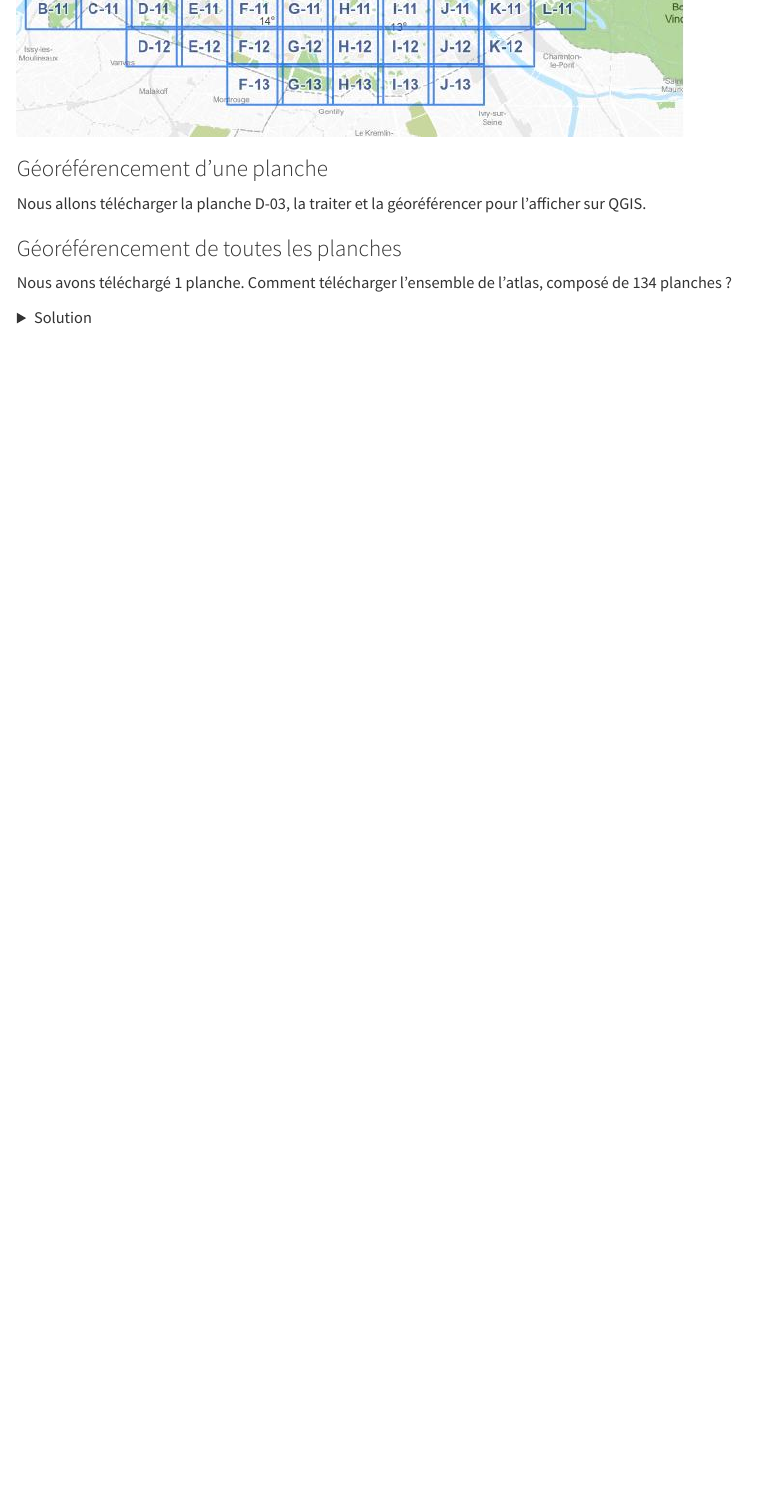
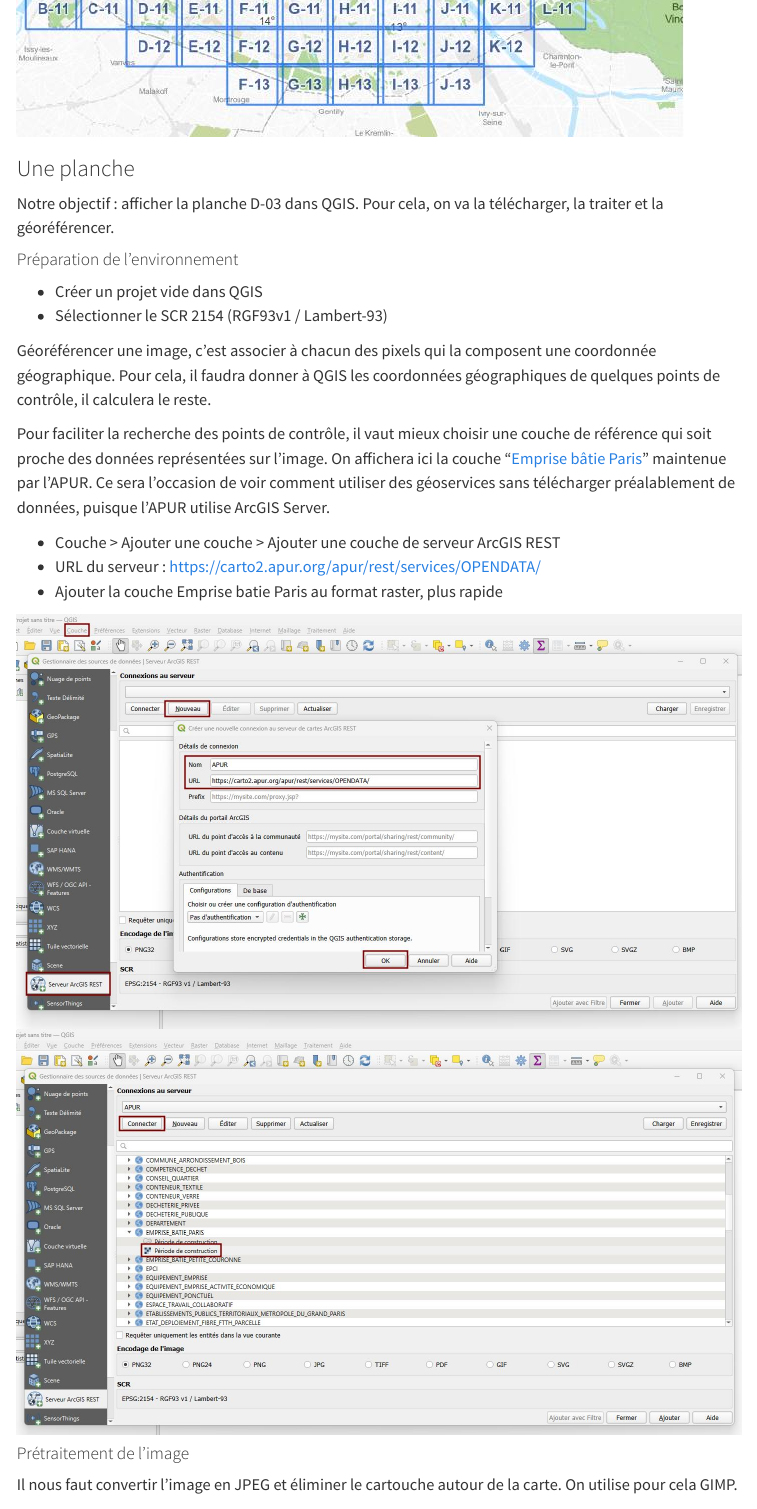
Before and after one commit to ghmercier/ntica-data, a Quarto document (chapters/plu-bioclimatique.qmd): the page in a window 1100 px wide, from 1150 px down. Rendered offline with R 4.5, knitr and Pandoc in place of Quarto, with nearby package versions; menus at the side of the page are left out.

Commit message:
WIP, suite

```diff
--- a/chapters/plu-bioclimatique.qmd
+++ b/chapters/plu-bioclimatique.qmd
@@ -33,7 +33,37 @@ Une carte interactive permet le téléchargement des planches au format PDF.
 
 ![](/resources/plu-bio/atlas_planches.jpeg)
 
-### Géoréférencement d'une planche
+### Une planche
 
-Nous allons télécharger la planche D-03, la traiter et la géoréférencer
-pour l'afficher sur QGIS.
+Notre objectif : afficher la planche D-03 dans QGIS. Pour cela, on va
+la télécharger, la traiter et la géoréférencer.
+
+#### Préparation de l'environnement
+
+- Créer un projet vide dans QGIS
+- Sélectionner le SCR 2154 (RGF93v1 / Lambert-93)
+
+Géoréférencer une image, c'est associer à chacun des pixels qui la composent
+une coordonnée géographique. Pour cela, il faudra donner à QGIS les
+coordonnées géographiques de quelques points de contrôle, il calculera le
+reste.
+
+Pour faciliter la recherche des points de contrôle, il vaut mieux choisir
+une couche de référence qui soit proche des données représentées sur
+l'image. On affichera ici la couche
+"[Emprise bâtie Paris](https://opendata.apur.org/datasets/Apur::emprise-batie-paris/about)"
+maintenue par l'APUR. Ce sera l'occasion de voir comment utiliser des
+géoservices sans télécharger préalablement de données, puisque l'APUR
+utilise ArcGIS Server.
+
+- Couche > Ajouter une couche > Ajouter une couche de serveur ArcGIS REST
+- URL du serveur : https://carto2.apur.org/apur/rest/services/OPENDATA/
+- Ajouter la couche Emprise batie Paris au format raster, plus rapide
+
+![](/resources/plu-bio/arcgis_rest.jpeg)
+![](/resources/plu-bio/arcgis_emprises.jpeg)
+
+#### Prétraitement de l'image
+
+Il nous faut convertir l'image en JPEG et éliminer le cartouche autour de
+la carte. On utilise pour cela GIMP.
@@ -43,4 +78,4 @@ pour l'afficher sur QGIS.
-### Géoréférencement de toutes les planches
+### Toutes les planches
 
 Nous avons téléchargé 1 planche. Comment télécharger l'ensemble de l'atlas,
 composé de 134 planches ?
```
Also changed, not shown: resources/plu-bio/arcgis_emprises.jpeg (added), resources/plu-bio/arcgis_rest.jpeg (added), resources/plu-bio/gimp_rognage.jpeg (added), chapters/plu-bioclimatique.qmd (7 more changed lines), 1 other file.
